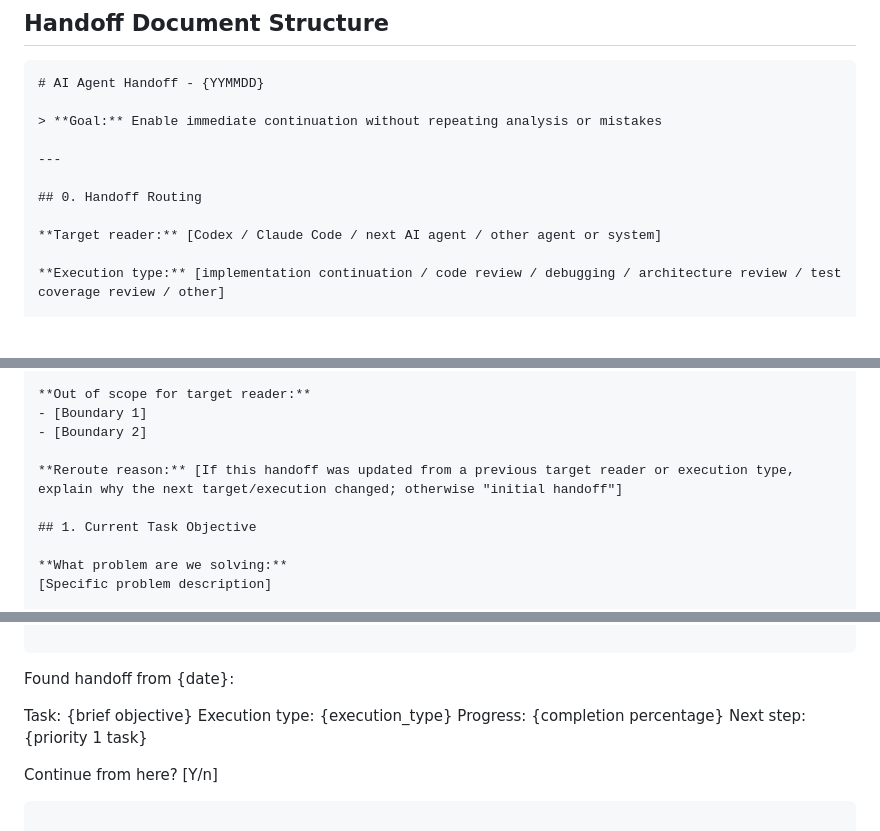
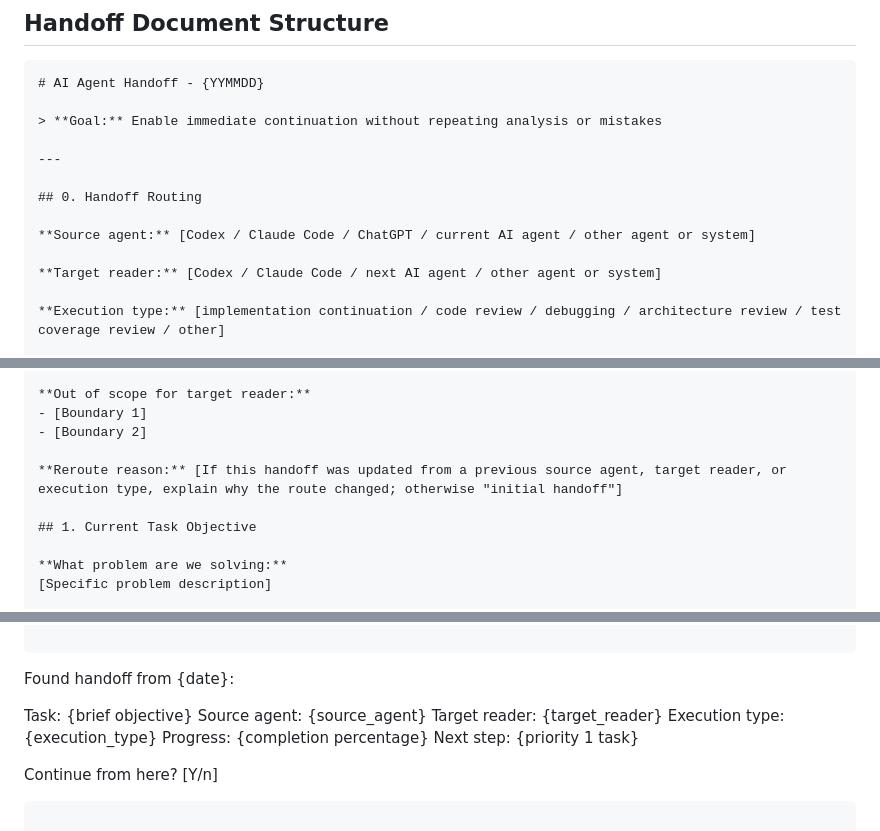
Before and after one commit to JJLAAA/skills, a Markdown page: handoff/SKILL.md, 3 parts joined by grey strips. Drawn GitHub-style; blank space fills up the shorter version.

```diff
--- a/handoff/SKILL.md
+++ b/handoff/SKILL.md
@@ -89,6 +92,8 @@ Tell user: "Handoff saved to `{filename}` - next agent can continue from here."
 ---
 
 ## 0. Handoff Routing
+
+**Source agent:** [Codex / Claude Code / ChatGPT / current AI agent / other agent or system]
 
 **Target reader:** [Codex / Claude Code / next AI agent / other agent or system]
 
@@ -109,7 +114,7 @@ Tell user: "Handoff saved to `{filename}` - next agent can continue from here."
 - [Boundary 1]
 - [Boundary 2]
 
-**Reroute reason:** [If this handoff was updated from a previous target reader or execution type, explain why the next target/execution changed; otherwise "initial handoff"]
+**Reroute reason:** [If this handoff was updated from a previous source agent, target reader, or execution type, explain why the route changed; otherwise "initial handoff"]
 
 ## 1. Current Task Objective
 
@@ -363,6 +369,8 @@ When starting a new session:
 Found handoff from {date}:
 
 Task: {brief objective}
+Source agent: {source_agent}
+Target reader: {target_reader}
 Execution type: {execution_type}
 Progress: {completion percentage}
 Next step: {priority 1 task}
```
Also changed, not shown: other parts of handoff/SKILL.md (+14 -10 lines).
